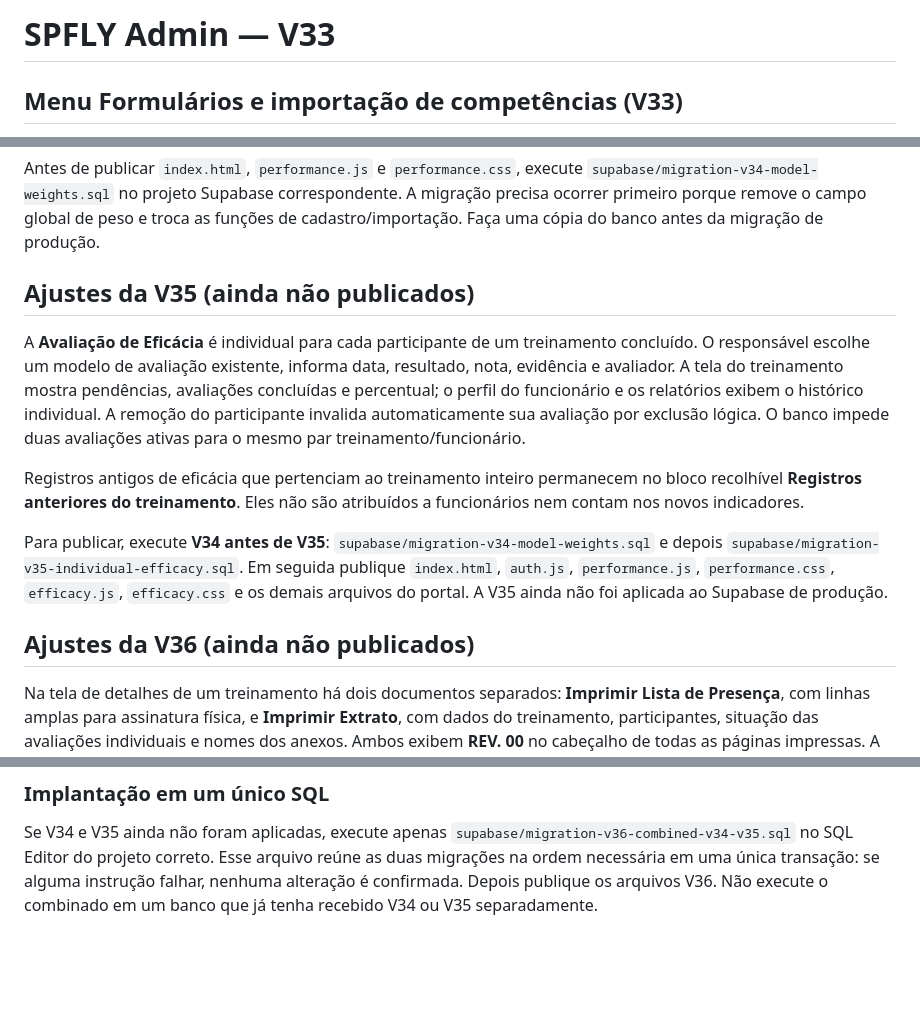
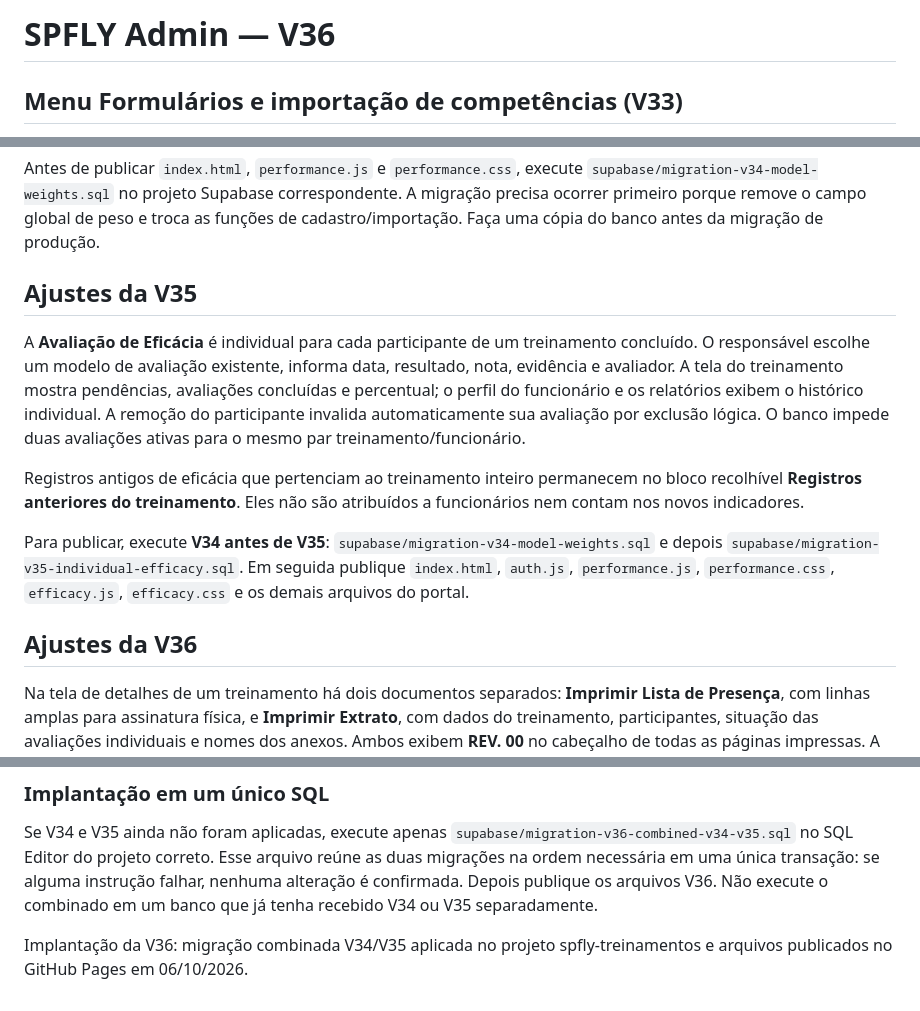
Before and after one commit to Gabproti/spfly-gestao-treinamentos, a Markdown page: README.md, 3 parts joined by grey strips. GitHub-like rendering; blank space fills up the shorter version.

Commit message:
Atualizar README para implantação V36

```diff
--- a/README.md
+++ b/README.md
@@ -1,4 +1,4 @@
-# SPFLY Admin — V33
+# SPFLY Admin — V36
 
 ## Menu Formulários e importação de competências (V33)
 
@@ -145,15 +145,15 @@ Em **Formulários > Modelos**, cada competência recebe um peso próprio por mod
 
 Antes de publicar `index.html`, `performance.js` e `performance.css`, execute `supabase/migration-v34-model-weights.sql` no projeto Supabase correspondente. A migração precisa ocorrer primeiro porque remove o campo global de peso e troca as funções de cadastro/importação. Faça uma cópia do banco antes da migração de produção.
 
-## Ajustes da V35 (ainda não publicados)
+## Ajustes da V35
 
 A **Avaliação de Eficácia** é individual para cada participante de um treinamento concluído. O responsável escolhe um modelo de avaliação existente, informa data, resultado, nota, evidência e avaliador. A tela do treinamento mostra pendências, avaliações concluídas e percentual; o perfil do funcionário e os relatórios exibem o histórico individual. A remoção do participante invalida automaticamente sua avaliação por exclusão lógica. O banco impede duas avaliações ativas para o mesmo par treinamento/funcionário.
 
 Registros antigos de eficácia que pertenciam ao treinamento inteiro permanecem no bloco recolhível **Registros anteriores do treinamento**. Eles não são atribuídos a funcionários nem contam nos novos indicadores.
 
-Para publicar, execute **V34 antes de V35**: `supabase/migration-v34-model-weights.sql` e depois `supabase/migration-v35-individual-efficacy.sql`. Em seguida publique `index.html`, `auth.js`, `performance.js`, `performance.css`, `efficacy.js`, `efficacy.css` e os demais arquivos do portal. A V35 ainda não foi aplicada ao Supabase de produção.
+Para publicar, execute **V34 antes de V35**: `supabase/migration-v34-model-weights.sql` e depois `supabase/migration-v35-individual-efficacy.sql`. Em seguida publique `index.html`, `auth.js`, `performance.js`, `performance.css`, `efficacy.js`, `efficacy.css` e os demais arquivos do portal.
 
-## Ajustes da V36 (ainda não publicados)
+## Ajustes da V36
 
 Na tela de detalhes de um treinamento há dois documentos separados: **Imprimir Lista de Presença**, com linhas amplas para assinatura física, e **Imprimir Extrato**, com dados do treinamento, participantes, situação das avaliações individuais e nomes dos anexos. Ambos exibem **REV. 00** no cabeçalho de todas as páginas impressas. A revisão de cada documento está centralizada em `training-print.js`.
 
@@ -164,3 +164,5 @@ Para publicar esta versão, execute primeiro as migrações V34 e V35, na ordem
 ### Implantação em um único SQL
 
 Se V34 e V35 ainda não foram aplicadas, execute apenas `supabase/migration-v36-combined-v34-v35.sql` no SQL Editor do projeto correto. Esse arquivo reúne as duas migrações na ordem necessária em uma única transação: se alguma instrução falhar, nenhuma alteração é confirmada. Depois publique os arquivos V36. Não execute o combinado em um banco que já tenha recebido V34 ou V35 separadamente.
+
+Implantação da V36: migração combinada V34/V35 aplicada no projeto spfly-treinamentos e arquivos publicados no GitHub Pages em 06/10/2026.
```
